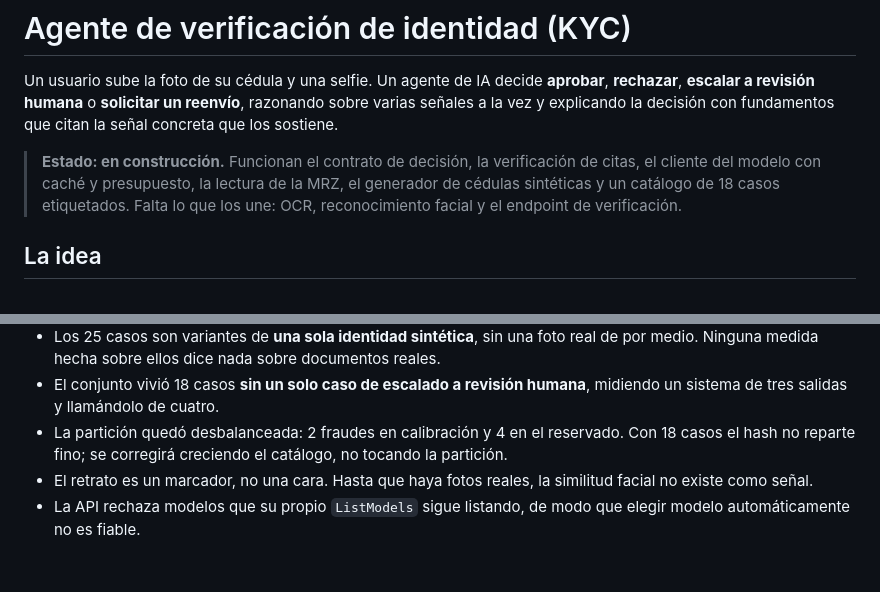
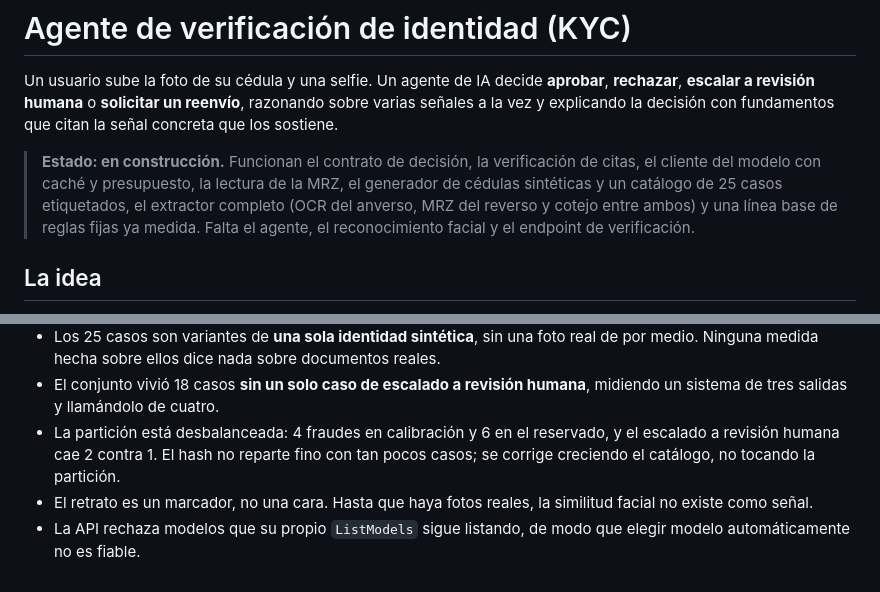
Before and after one commit to acromaticodiego/auditable-kyc-agent, a Markdown page: README.md, 2 parts joined by grey strips. GitHub-like rendering.

Commit message:
Corrige las referencias al tamano viejo del conjunto en el README

```diff
--- a/README.md
+++ b/README.md
@@ -8,8 +8,9 @@ con fundamentos que citan la señal concreta que los sostiene.
 > **Estado: en construcción.** Funcionan el contrato de decisión, la
 > verificación de citas, el cliente del modelo con caché y presupuesto, la
 > lectura de la MRZ, el generador de cédulas sintéticas y un catálogo de
-> 18 casos etiquetados. Falta lo que los une: OCR, reconocimiento facial y
-> el endpoint de verificación.
+> 25 casos etiquetados, el extractor completo (OCR del anverso, MRZ del
+> reverso y cotejo entre ambos) y una línea base de reglas fijas ya medida.
+> Falta el agente, el reconocimiento facial y el endpoint de verificación.
 
 ## La idea
 
@@ -256,9 +257,10 @@ Esta sección crecerá conforme haya resultados que la llenen. Hoy:
   documentos reales.
 - El conjunto vivió 18 casos **sin un solo caso de escalado a revisión
   humana**, midiendo un sistema de tres salidas y llamándolo de cuatro.
-- La partición quedó desbalanceada: 2 fraudes en calibración y 4 en el
-  reservado. Con 18 casos el hash no reparte fino; se corregirá creciendo
-  el catálogo, no tocando la partición.
+- La partición está desbalanceada: 4 fraudes en calibración y 6 en el
+  reservado, y el escalado a revisión humana cae 2 contra 1. El hash no
+  reparte fino con tan pocos casos; se corrige creciendo el catálogo, no
+  tocando la partición.
 - El retrato es un marcador, no una cara. Hasta que haya fotos reales, la
   similitud facial no existe como señal.
 - La API rechaza modelos que su propio `ListModels` sigue listando, de
```
